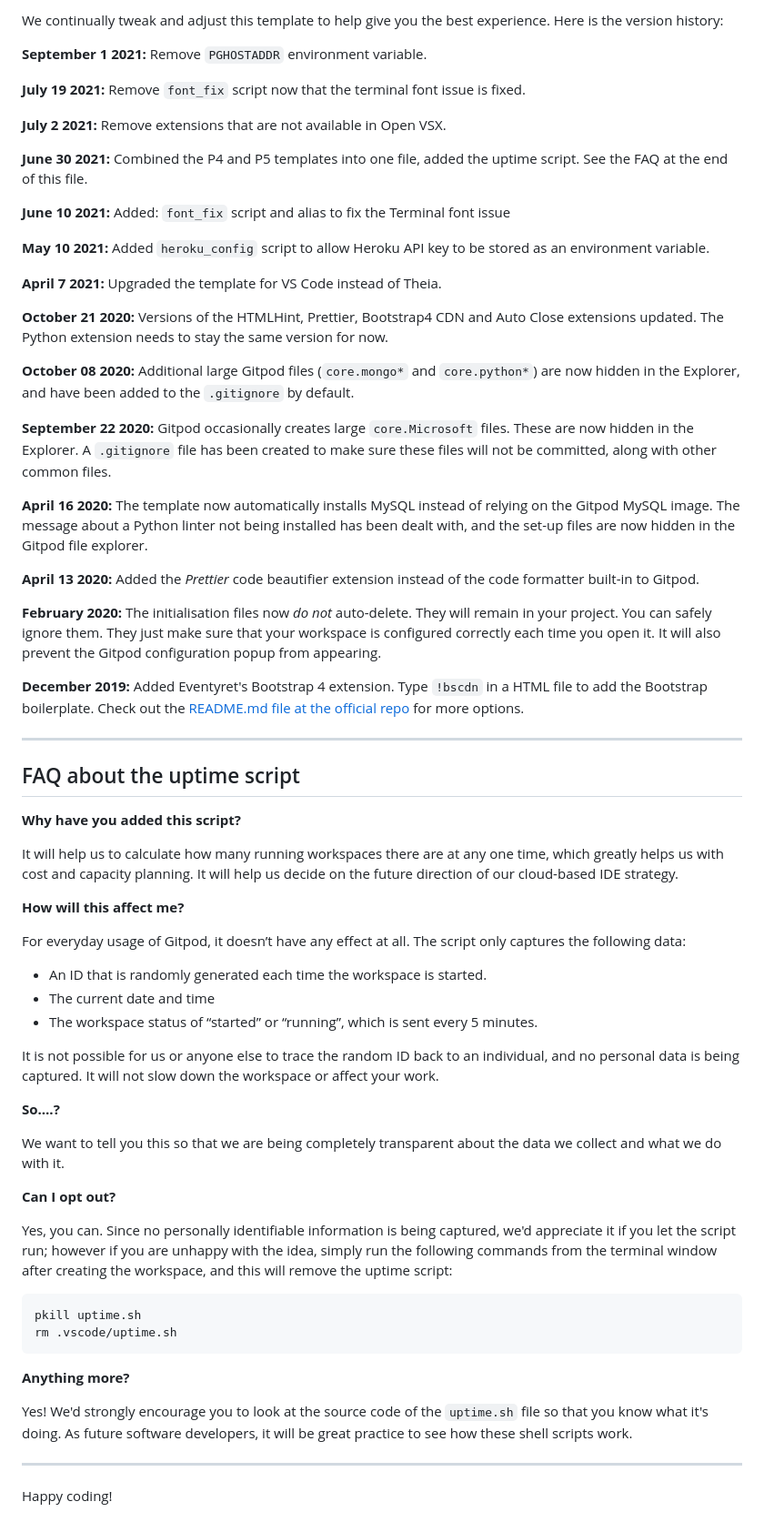
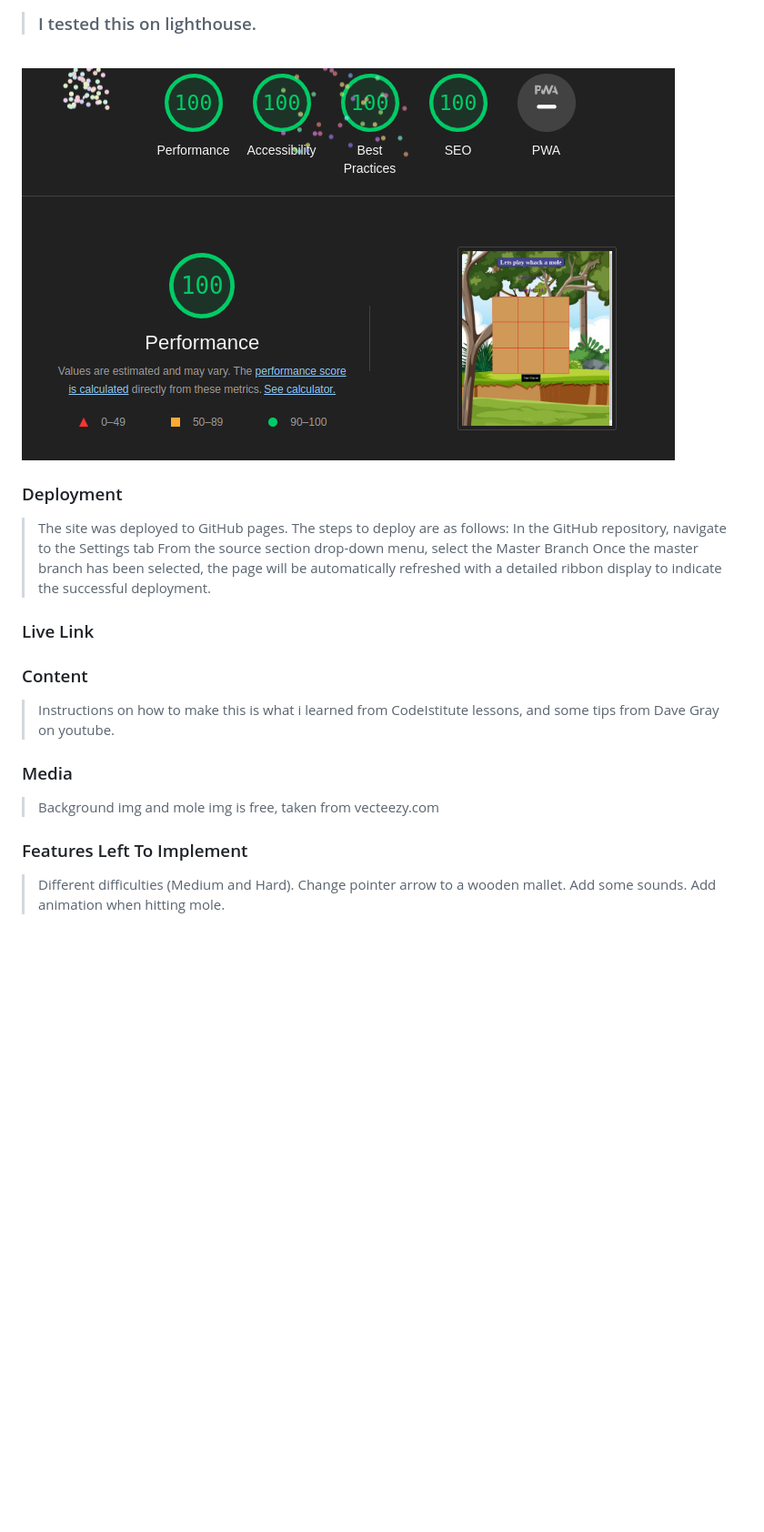
Before and after one commit to Clone121/Whack-a-Mole, a Markdown page: README.md, the part around the change printed below. Shown: that part at 91% size. Rendered like a GitHub page; blank space fills up the shorter version.

````diff
--- a/README.md
+++ b/README.md
@@ -40,69 +44,25 @@ You can now use the `heroku` CLI program - try running `heroku apps` to confirm
 
-We continually tweak and adjust this template to help give you the best experience. Here is the version history:
+> ### I tested this on lighthouse.
+<br />
+<img src = "assets/Images/ReadmeImages/lighthouseTest.png">
 
-**September 1 2021:** Remove `PGHOSTADDR` environment variable.
+### Deployment
+> The site was deployed to GitHub pages. The steps to deploy are as follows:
+> In the GitHub repository, navigate to the Settings tab
+> From the source section drop-down menu, select the Master Branch
+> Once the master branch has been selected, the page will be automatically refreshed with a detailed ribbon display to indicate the successful deployment.
 
-**July 19 2021:** Remove `font_fix` script now that the terminal font issue is fixed.
+### Live Link
 
-**July 2 2021:** Remove extensions that are not available in Open VSX.
+### Content
 
-**June 30 2021:** Combined the P4 and P5 templates into one file, added the uptime script. See the FAQ at the end of this file.
+> Instructions on how to make this is what i learned from CodeIstitute lessons, and some tips from Dave Gray on youtube.
 
-**June 10 2021:** Added: `font_fix` script and alias to fix the Terminal font issue
+### Media
+> Background img and mole img is free, taken from vecteezy.com
 
-**May 10 2021:** Added `heroku_config` script to allow Heroku API key to be stored as an environment variable.
-
-**April 7 2021:** Upgraded the template for VS Code instead of Theia.
-
-**October 21 2020:** Versions of the HTMLHint, Prettier, Bootstrap4 CDN and Auto Close extensions updated. The Python extension needs to stay the same version for now.
-
-**October 08 2020:** Additional large Gitpod files (`core.mongo*` and `core.python*`) are now hidden in the Explorer, and have been added to the `.gitignore` by default.
-
-**September 22 2020:** Gitpod occasionally creates large `core.Microsoft` files. These are now hidden in the Explorer. A `.gitignore` file has been created to make sure these files will not be committed, along with other common files.
-
-**April 16 2020:** The template now automatically installs MySQL instead of relying on the Gitpod MySQL image. The message about a Python linter not being installed has been dealt with, and the set-up files are now hidden in the Gitpod file explorer.
-
-**April 13 2020:** Added the _Prettier_ code beautifier extension instead of the code formatter built-in to Gitpod.
-
-**February 2020:** The initialisation files now _do not_ auto-delete. They will remain in your project. You can safely ignore them. They just make sure that your workspace is configured correctly each time you open it. It will also prevent the Gitpod configuration popup from appearing.
-
-**December 2019:** Added Eventyret's Bootstrap 4 extension. Type `!bscdn` in a HTML file to add the Bootstrap boilerplate. Check out the <a href="https://github.com/Eventyret/vscode-bcdn" target="_blank">README.md file at the official repo</a> for more options.
-
-------
-
-## FAQ about the uptime script
-
-**Why have you added this script?**
-
-It will help us to calculate how many running workspaces there are at any one time, which greatly helps us with cost and capacity planning. It will help us decide on the future direction of our cloud-based IDE strategy.
-
-**How will this affect me?**
-
-For everyday usage of Gitpod, it doesn’t have any effect at all. The script only captures the following data:
-
-- An ID that is randomly generated each time the workspace is started.
-- The current date and time
-- The workspace status of “started” or “running”, which is sent every 5 minutes.
-
-It is not possible for us or anyone else to trace the random ID back to an individual, and no personal data is being captured. It will not slow down the workspace or affect your work.
-
-**So….?**
-
-We want to tell you this so that we are being completely transparent about the data we collect and what we do with it.
-
-**Can I opt out?**
-
-Yes, you can. Since no personally identifiable information is being captured, we'd appreciate it if you let the script run; however if you are unhappy with the idea, simply run the following commands from the terminal window after creating the workspace, and this will remove the uptime script:
-
-```
-pkill uptime.sh
-rm .vscode/uptime.sh
-```
-
-**Anything more?**
-
-Yes! We'd strongly encourage you to look at the source code of the `uptime.sh` file so that you know what it's doing. As future software developers, it will be great practice to see how these shell scripts work.
-
----
-
-Happy coding!
+### Features Left To Implement
+> Different difficulties (Medium and Hard).
+> Change pointer arrow to a wooden mallet.
+> Add some sounds.
+> Add animation when hitting mole.
````
Also changed, not shown: other parts of README.md (+26 -22 lines), assets/Images/ReadmeImages/htmlvalidCheck.png (added), assets/Images/ReadmeImages/whackHtmlCheck.png (deleted), 2 other files.
